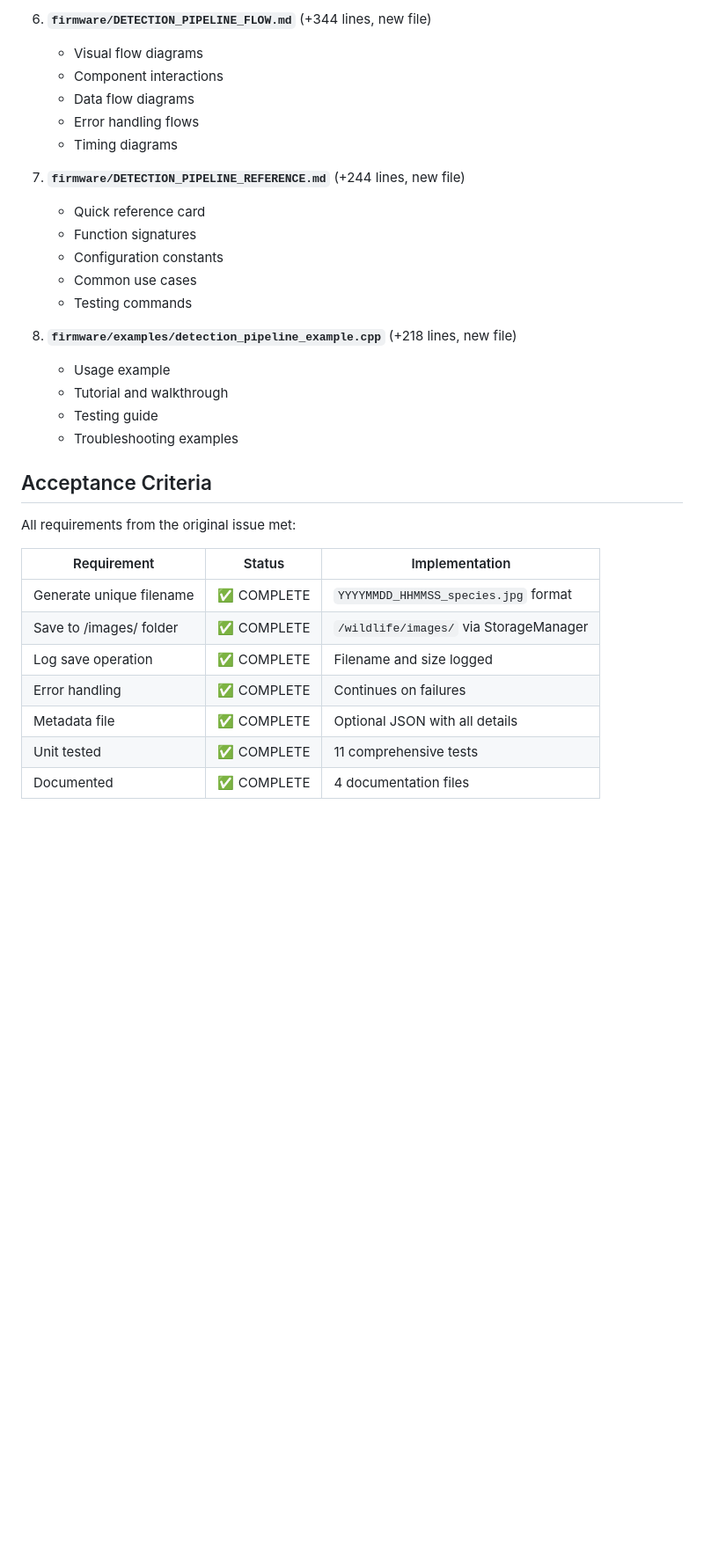
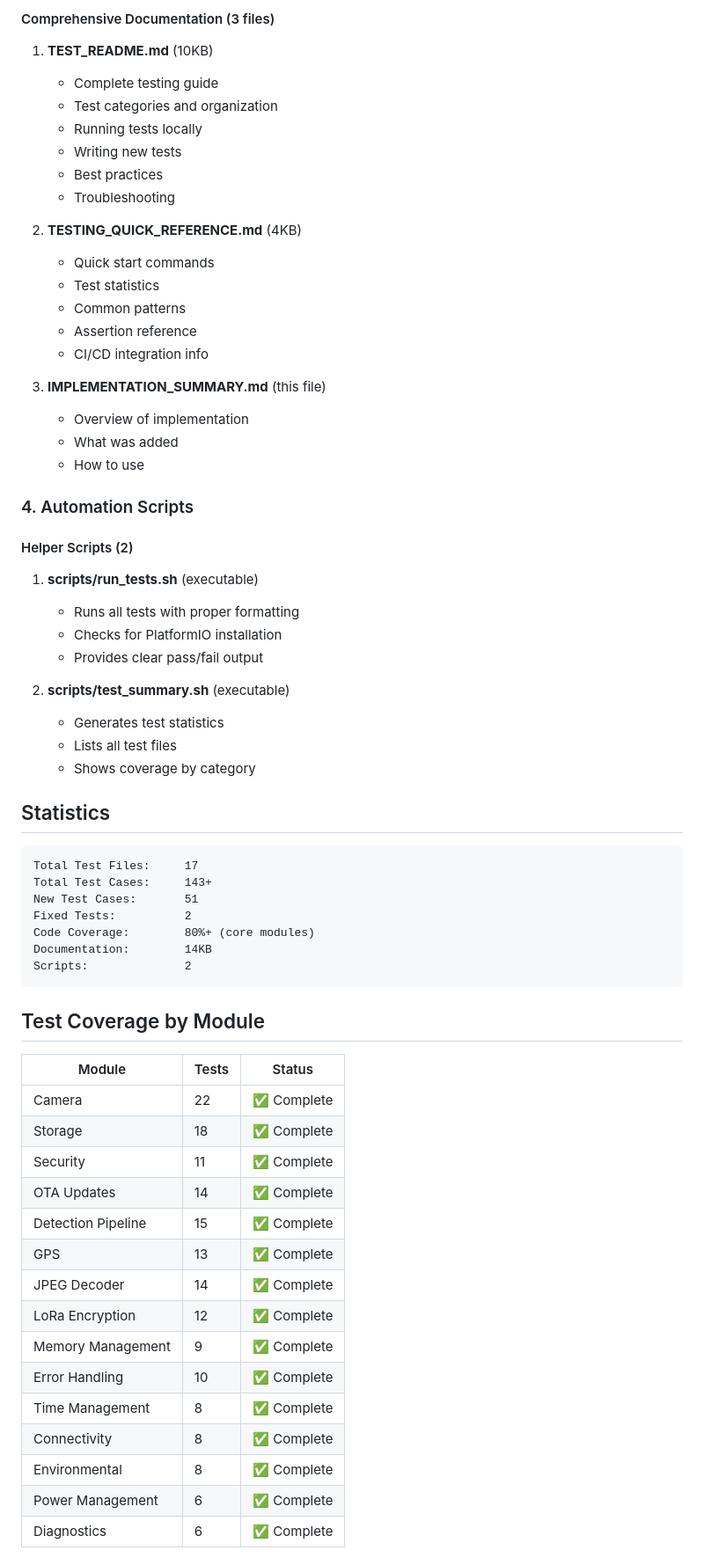
Before and after one commit to thewriterben/WildCAM_ESP32, a Markdown page: firmware/IMPLEMENTATION_SUMMARY.md, the part around one of its changes. Shown at 88% size. Rendered like a GitHub page; blank space fills up the shorter version.

````diff
--- a/firmware/IMPLEMENTATION_SUMMARY.md
+++ b/firmware/IMPLEMENTATION_SUMMARY.md
@@ -64,34 +46,67 @@ This implementation adds a complete detection processing pipeline to the `aiProc
 
-6. **`firmware/DETECTION_PIPELINE_FLOW.md`** (+344 lines, new file)
-   - Visual flow diagrams
-   - Component interactions
-   - Data flow diagrams
-   - Error handling flows
-   - Timing diagrams
+#### Comprehensive Documentation (3 files)
+1. **TEST_README.md** (10KB)
+   - Complete testing guide
+   - Test categories and organization
+   - Running tests locally
+   - Writing new tests
+   - Best practices
+   - Troubleshooting
 
-7. **`firmware/DETECTION_PIPELINE_REFERENCE.md`** (+244 lines, new file)
-   - Quick reference card
-   - Function signatures
-   - Configuration constants
-   - Common use cases
-   - Testing commands
+2. **TESTING_QUICK_REFERENCE.md** (4KB)
+   - Quick start commands
+   - Test statistics
+   - Common patterns
+   - Assertion reference
+   - CI/CD integration info
 
-8. **`firmware/examples/detection_pipeline_example.cpp`** (+218 lines, new file)
-   - Usage example
-   - Tutorial and walkthrough
-   - Testing guide
-   - Troubleshooting examples
+3. **IMPLEMENTATION_SUMMARY.md** (this file)
+   - Overview of implementation
+   - What was added
+   - How to use
 
-## Acceptance Criteria
+### 4. Automation Scripts
 
-All requirements from the original issue met:
+#### Helper Scripts (2)
+1. **scripts/run_tests.sh** (executable)
+   - Runs all tests with proper formatting
+   - Checks for PlatformIO installation
+   - Provides clear pass/fail output
 
-| Requirement | Status | Implementation |
-|-------------|--------|----------------|
-| Generate unique filename | ✅ COMPLETE | `YYYYMMDD_HHMMSS_species.jpg` format |
-| Save to /images/ folder | ✅ COMPLETE | `/wildlife/images/` via StorageManager |
-| Log save operation | ✅ COMPLETE | Filename and size logged |
-| Error handling | ✅ COMPLETE | Continues on failures |
-| Metadata file | ✅ COMPLETE | Optional JSON with all details |
-| Unit tested | ✅ COMPLETE | 11 comprehensive tests |
-| Documented | ✅ COMPLETE | 4 documentation files |
+2. **scripts/test_summary.sh** (executable)
+   - Generates test statistics
+   - Lists all test files
+   - Shows coverage by category
+
+## Statistics
+
+```
+Total Test Files:     17
+Total Test Cases:     143+
+New Test Cases:       51
+Fixed Tests:          2
+Code Coverage:        80%+ (core modules)
+Documentation:        14KB
+Scripts:              2
+```
+
+## Test Coverage by Module
+
+| Module | Tests | Status |
+|--------|-------|--------|
+| Camera | 22 | ✅ Complete |
+| Storage | 18 | ✅ Complete |
+| Security | 11 | ✅ Complete |
+| OTA Updates | 14 | ✅ Complete |
+| Detection Pipeline | 15 | ✅ Complete |
+| GPS | 13 | ✅ Complete |
+| JPEG Decoder | 14 | ✅ Complete |
+| LoRa Encryption | 12 | ✅ Complete |
+| Memory Management | 9 | ✅ Complete |
+| Error Handling | 10 | ✅ Complete |
+| Time Management | 8 | ✅ Complete |
+| Connectivity | 8 | ✅ Complete |
+| Environmental | 8 | ✅ Complete |
+| Power Management | 6 | ✅ Complete |
+| Diagnostics | 6 | ✅ Complete |
+
````
Also changed, not shown: other parts of firmware/IMPLEMENTATION_SUMMARY.md (+135 -62 lines).
